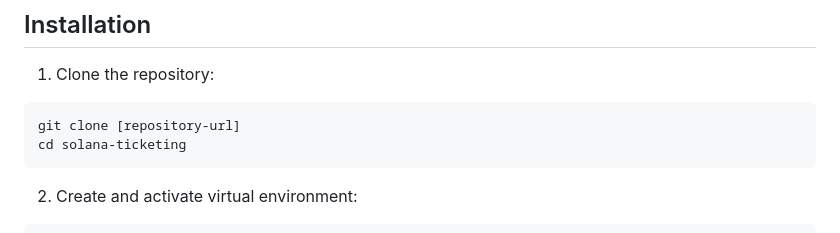
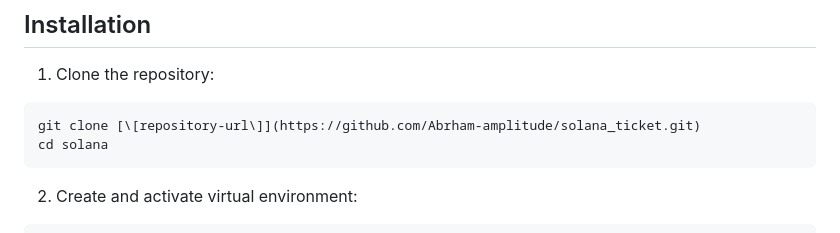
Before and after one commit to Abrham-amplitude/solana_ticket, a Markdown page: README.md, the part around the change. Rendered like a GitHub page.

Commit message:
adding some changes to readme file

````diff
--- a/README.md
+++ b/README.md
@@ -62,8 +62,8 @@ This system combines Solana blockchain technology with AI assistance to provide
 1. Clone the repository:
 
 ```bash
-git clone [repository-url]
-cd solana-ticketing
+git clone [\[repository-url\]](https://github.com/Abrham-amplitude/solana_ticket.git)
+cd solana
 ```
 
 2. Create and activate virtual environment:
````
